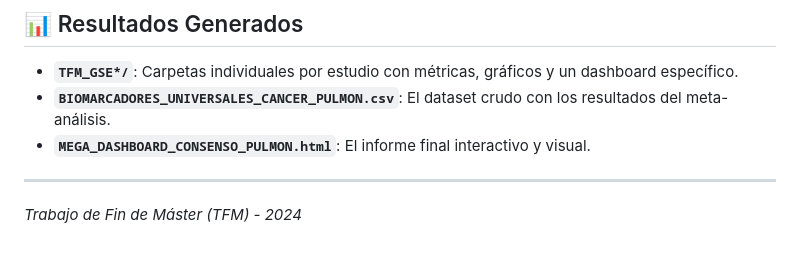
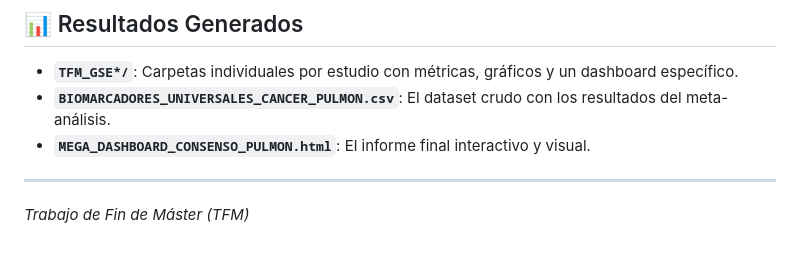
Before and after one commit to danitapiadiez-gif/TFM-Bioinformatica, a Markdown page: README.md, the part around the change. GitHub-like rendering.

```diff
--- a/README.md
+++ b/README.md
@@ -75,4 +75,4 @@ python agentes/paso9_mega_dashboard.py
 *   **`MEGA_DASHBOARD_CONSENSO_PULMON.html`**: El informe final interactivo y visual.
 
 ---
-*Trabajo de Fin de Máster (TFM) - 2024*
+*Trabajo de Fin de Máster (TFM)*
```
